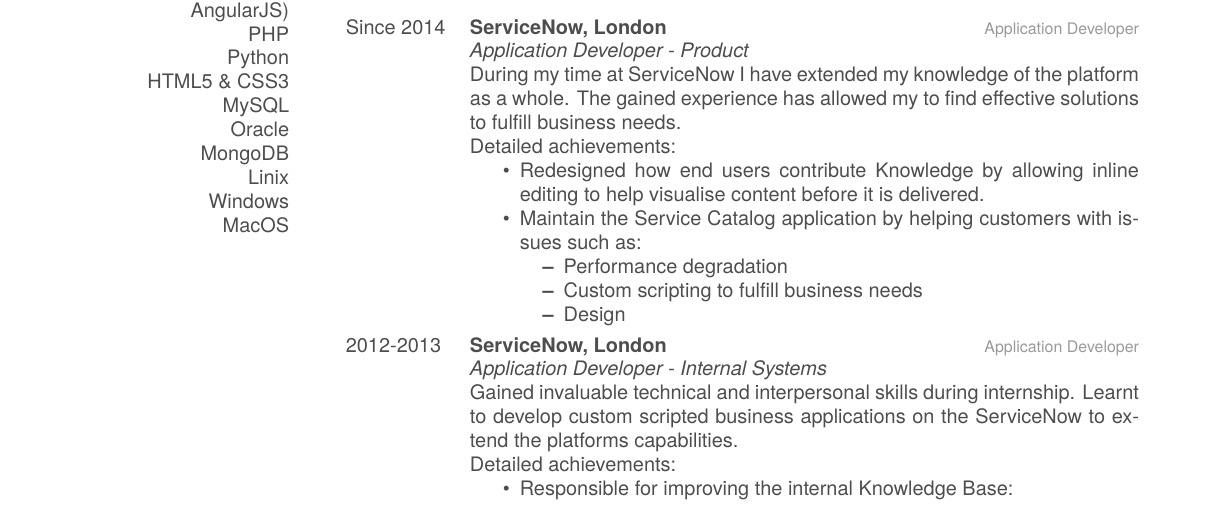
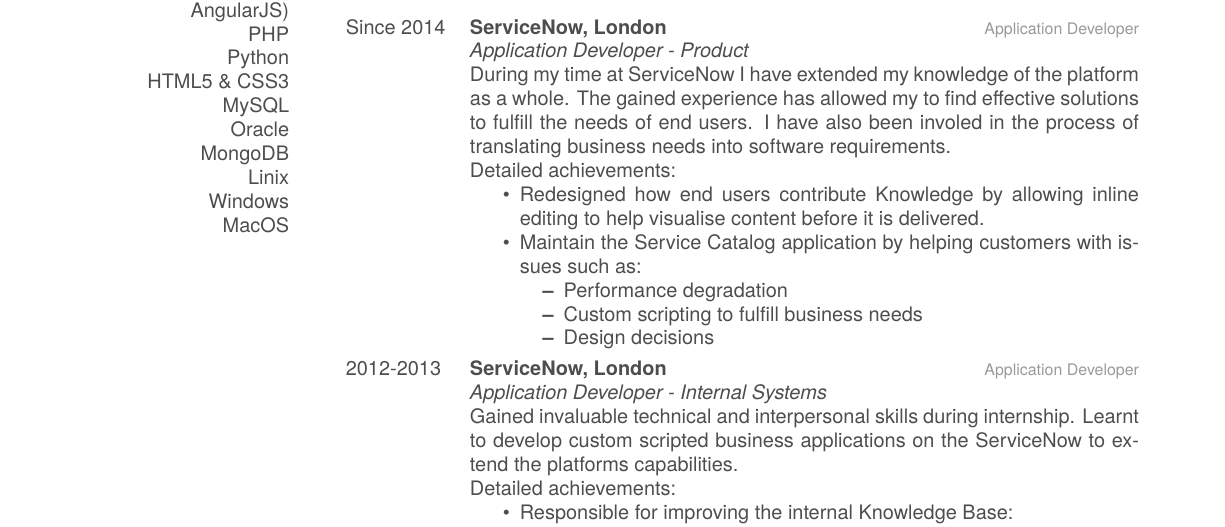
Before and after one commit to aqibmushtaq/cv, a LaTeX CV (cv.tex): part of the page, cut so that both start at the same text. The pictures show the PDF file CV.pdf that the author committed with the source.

Commit message:
Re-word service now experience

```diff
--- a/cv.tex
+++ b/cv.tex
@@ -64,7 +64,7 @@
     {ServiceNow, London}
     {Application Developer}
     {\emph{Application Developer - Product} \\
-    During my time at ServiceNow I have extended my knowledge of the platform as a whole. The gained experience has allowed my to find effective solutions to fulfill business needs. \\
+    During my time at ServiceNow I have extended my knowledge of the platform as a whole. The gained experience has allowed my to find effective solutions to fulfill the needs of end users. I have also been involed in the process of translating business needs into software requirements. \\
     Detailed achievements:
     \begin{itemize}
 
@@ -73,7 +73,7 @@
         \begin{itemize}
             \item {Performance degradation}
             \item {Custom scripting to fulfill business needs}
-            \item {Design}
+            \item {Design decisions}
         \end{itemize}
     \end{itemize}
     }
```
Also changed, not shown: CV.pdf.
